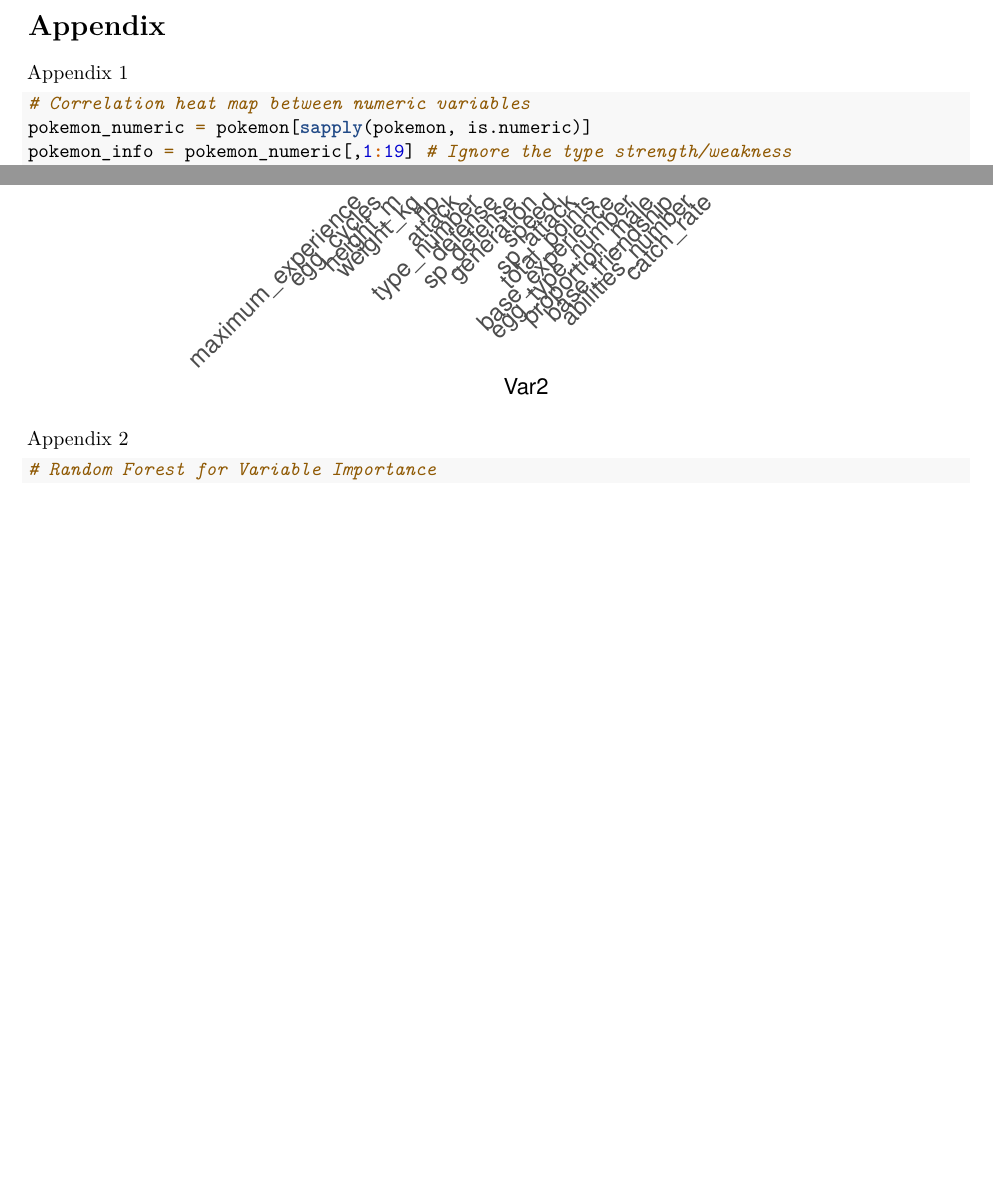
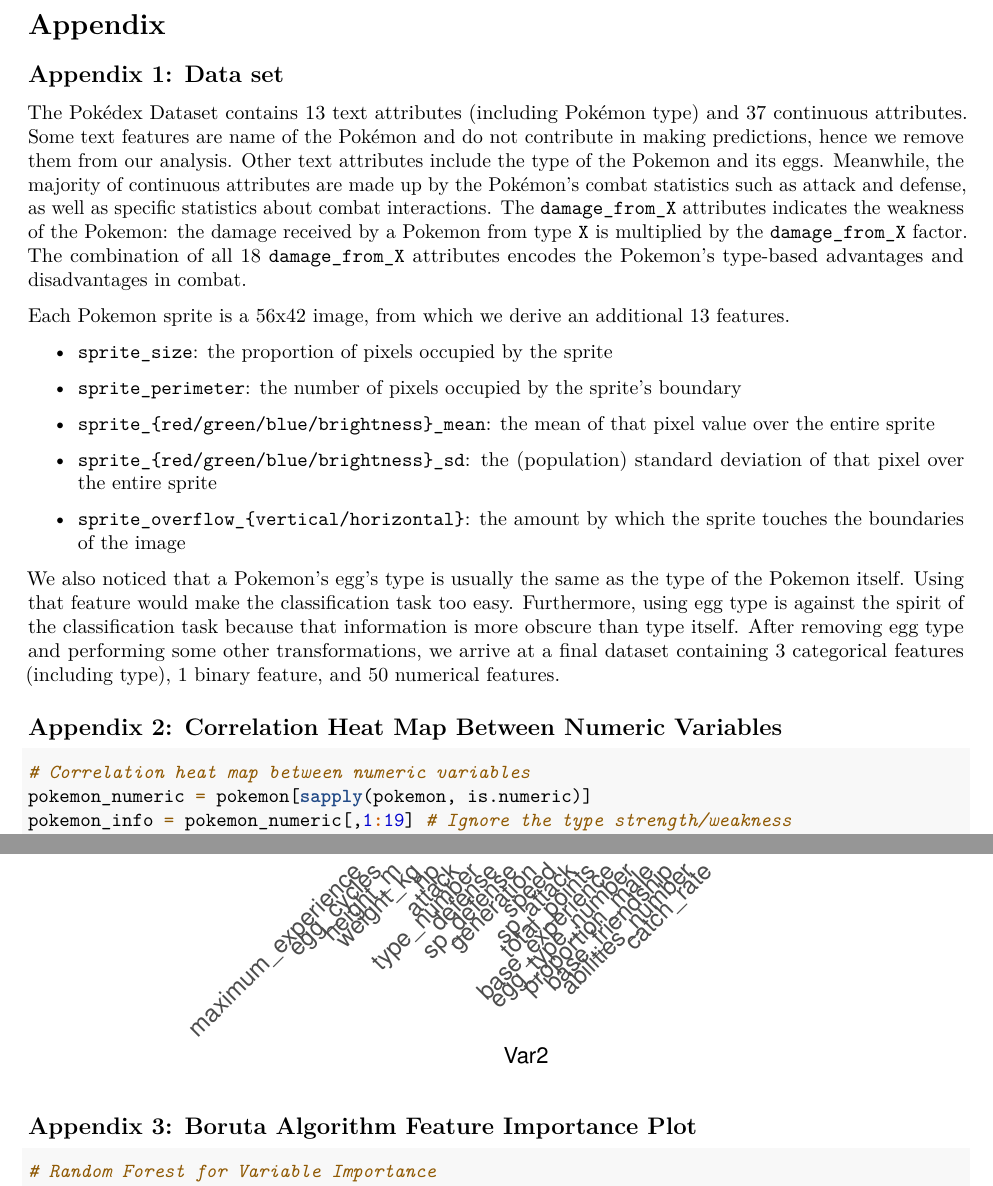
Before and after one commit to xujustinj/pokemon-type-classification, an R Markdown document (STAT 441 Final Project Pokemon.Rmd): two parts of pages 4 and 5 of 25 before the commit and two parts of pages 4 and 5 of 26 after it, joined at a grey line, cut so that both start at the same text, the shorter picture padded with empty space. Rendered offline with R 4.5, knitr and Pandoc, then LaTeX, with nearby package versions; some code elsewhere in the file could not run offline.

Commit message:
made some small visual changes

````diff
--- a/STAT 441 Final Project Pokemon.Rmd
+++ b/STAT 441 Final Project Pokemon.Rmd
@@ -149,7 +149,25 @@
 
 # Appendix
 
-Appendix 1
+## Appendix 1: Data set
+
+The [Pokédex Dataset](https://www.kaggle.com/datasets/mariotormo/complete-pokemon-dataset-updated-090420?select=pokedex_%28Update_04.21%29.csv) contains 13 text attributes (including Pokémon type) and 37 continuous attributes. Some text features are name of the Pokémon and do not contribute in making predictions, hence we remove them from our analysis. Other text attributes include the type of the Pokemon and its eggs. Meanwhile, the majority of continuous attributes are made up by the Pokémon’s combat statistics such as attack and defense, as well as specific statistics about combat interactions. The `damage_from_X` attributes indicates the weakness of the Pokemon: the damage received by a Pokemon from type `X` is multiplied by the `damage_from_X` factor. The combination of all 18 `damage_from_X` attributes encodes the Pokemon’s type-based advantages and disadvantages in combat.
+
+Each Pokemon sprite is a 56x42 image, from which we derive an additional 13 features.
+
+- `sprite_size`: the proportion of pixels occupied by the sprite
+
+- `sprite_perimeter`: the number of pixels occupied by the sprite’s boundary
+
+- `sprite_{red/green/blue/brightness}_mean`: the mean of that pixel value over the entire sprite
+
+- `sprite_{red/green/blue/brightness}_sd`: the (population) standard deviation of that pixel over the entire sprite
+
+- `sprite_overflow_{vertical/horizontal}`: the amount by which the sprite touches the boundaries of the image
+
+We also noticed that a Pokemon’s egg’s type is usually the same as the type of the Pokemon itself. Using that feature would make the classification task too easy. Furthermore, using egg type is against the spirit of the classification task because that information is more obscure than type itself. After removing egg type and performing some other transformations, we arrive at a final dataset containing 3 categorical features (including type), 1 binary feature, and 50 numerical features.
+
+## Appendix 2: Correlation Heat Map Between Numeric Variables
 ```{r}
 # Correlation heat map between numeric variables
 pokemon_numeric = pokemon[sapply(pokemon, is.numeric)]
@@ -178,7 +196,7 @@
 print(ggheatmap)
 ```
 
-Appendix 2
+## Appendix 3: Boruta Algorithm Feature Importance Plot
 ```{r}
 # Random Forest for Variable Importance
 # Removing 'type_2'
````
Also changed, not shown: STAT 441 Final Project Pokemon.Rmd (16 more changed lines).
